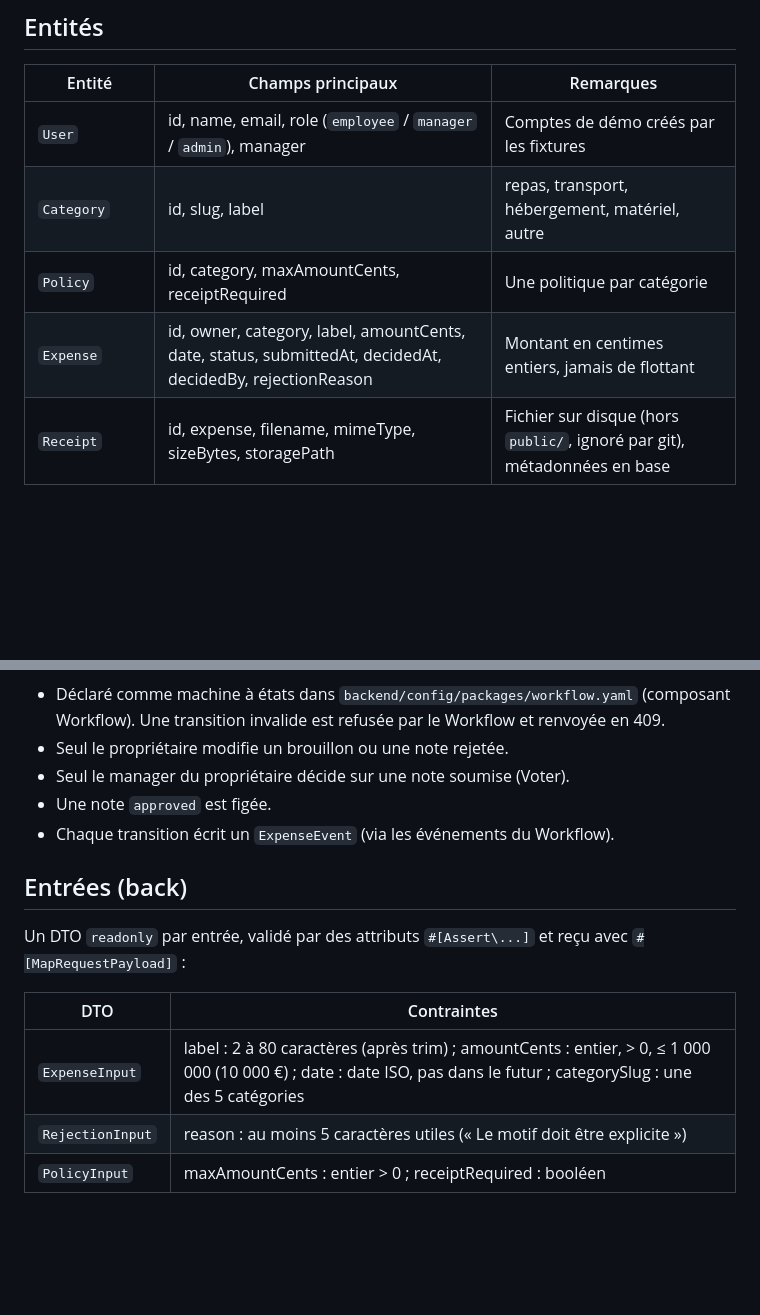
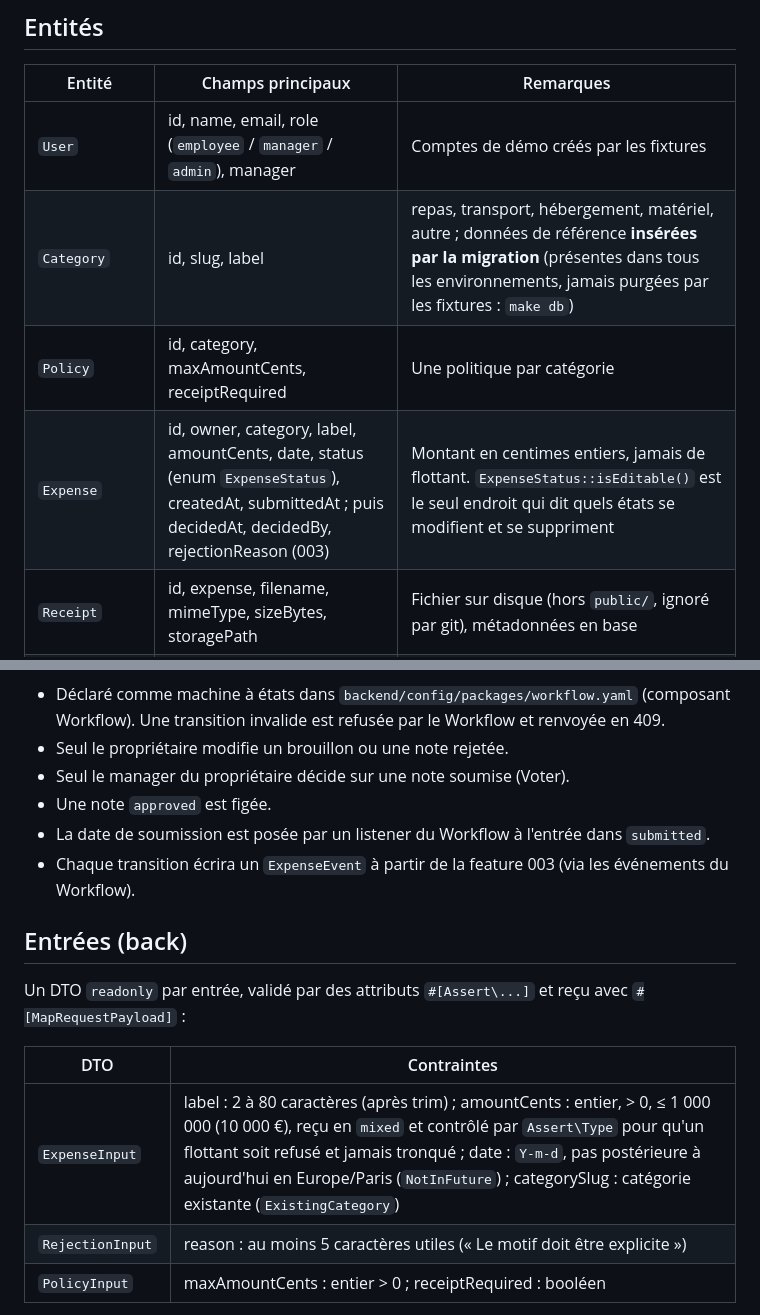
Before and after one commit to cynthialouis/notesdefrais, a Markdown page: docs/modele-donnees.md, 2 parts joined by grey strips. Drawn GitHub-style; blank space fills up the shorter version.

Commit message:
docs(002): API des notes, modèle de données et CLAUDE.md à jour
Co-Authored-By: Claude Opus 5.5 <noreply@anthropic.com>

```diff
--- a/docs/modele-donnees.md
+++ b/docs/modele-donnees.md
@@ -7,9 +7,9 @@ Entités Doctrine dans `backend/src/Entity/`, schéma versionné par Doctrine Mi
 | Entité | Champs principaux | Remarques |
 |---|---|---|
 | `User` | id, name, email, role (`employee` / `manager` / `admin`), manager | Comptes de démo créés par les fixtures |
-| `Category` | id, slug, label | repas, transport, hébergement, matériel, autre |
+| `Category` | id, slug, label | repas, transport, hébergement, matériel, autre ; données de référence **insérées par la migration** (présentes dans tous les environnements, jamais purgées par les fixtures : `make db`) |
 | `Policy` | id, category, maxAmountCents, receiptRequired | Une politique par catégorie |
-| `Expense` | id, owner, category, label, amountCents, date, status, submittedAt, decidedAt, decidedBy, rejectionReason | Montant en centimes entiers, jamais de flottant |
+| `Expense` | id, owner, category, label, amountCents, date, status (enum `ExpenseStatus`), createdAt, submittedAt ; puis decidedAt, decidedBy, rejectionReason (003) | Montant en centimes entiers, jamais de flottant. `ExpenseStatus::isEditable()` est le seul endroit qui dit quels états se modifient et se suppriment |
 | `Receipt` | id, expense, filename, mimeType, sizeBytes, storagePath | Fichier sur disque (hors `public/`, ignoré par git), métadonnées en base |
 | `ExpenseEvent` | id, expense, actor, type, comment, createdAt | Historique : créée, soumise, validée, rejetée |
 
@@ -25,7 +25,8 @@ draft ──submit──▶ submitted ──approve──▶ approved
 - Seul le propriétaire modifie un brouillon ou une note rejetée.
 - Seul le manager du propriétaire décide sur une note soumise (Voter).
 - Une note `approved` est figée.
-- Chaque transition écrit un `ExpenseEvent` (via les événements du Workflow).
+- La date de soumission est posée par un listener du Workflow à l'entrée dans `submitted`.
+- Chaque transition écrira un `ExpenseEvent` à partir de la feature 003 (via les événements du Workflow).
 
 ## Entrées (back)
 
@@ -33,7 +34,7 @@ Un DTO `readonly` par entrée, validé par des attributs `#[Assert\...]` et reç
 
 | DTO | Contraintes |
 |---|---|
-| `ExpenseInput` | label : 2 à 80 caractères (après trim) ; amountCents : entier, > 0, ≤ 1 000 000 (10 000 €) ; date : date ISO, pas dans le futur ; categorySlug : une des 5 catégories |
+| `ExpenseInput` | label : 2 à 80 caractères (après trim) ; amountCents : entier, > 0, ≤ 1 000 000 (10 000 €), reçu en `mixed` et contrôlé par `Assert\Type` pour qu'un flottant soit refusé et jamais tronqué ; date : `Y-m-d`, pas postérieure à aujourd'hui en Europe/Paris (`NotInFuture`) ; categorySlug : catégorie existante (`ExistingCategory`) |
 | `RejectionInput` | reason : au moins 5 caractères utiles (« Le motif doit être explicite ») |
 | `PolicyInput` | maxAmountCents : entier > 0 ; receiptRequired : booléen |
 
```
Also changed, not shown: CLAUDE.md (+4 -2 lines), docs/api.md (+8 -6 lines).
